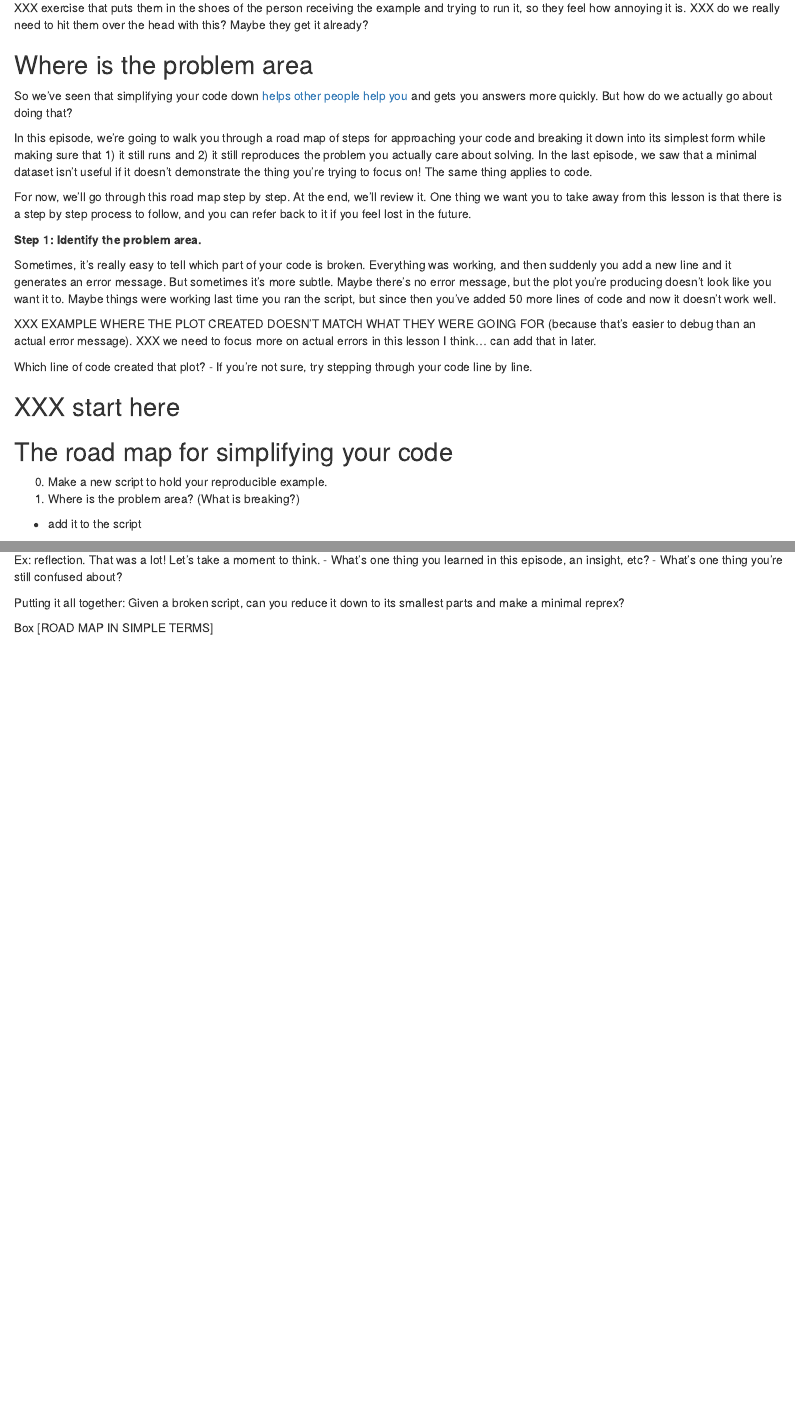
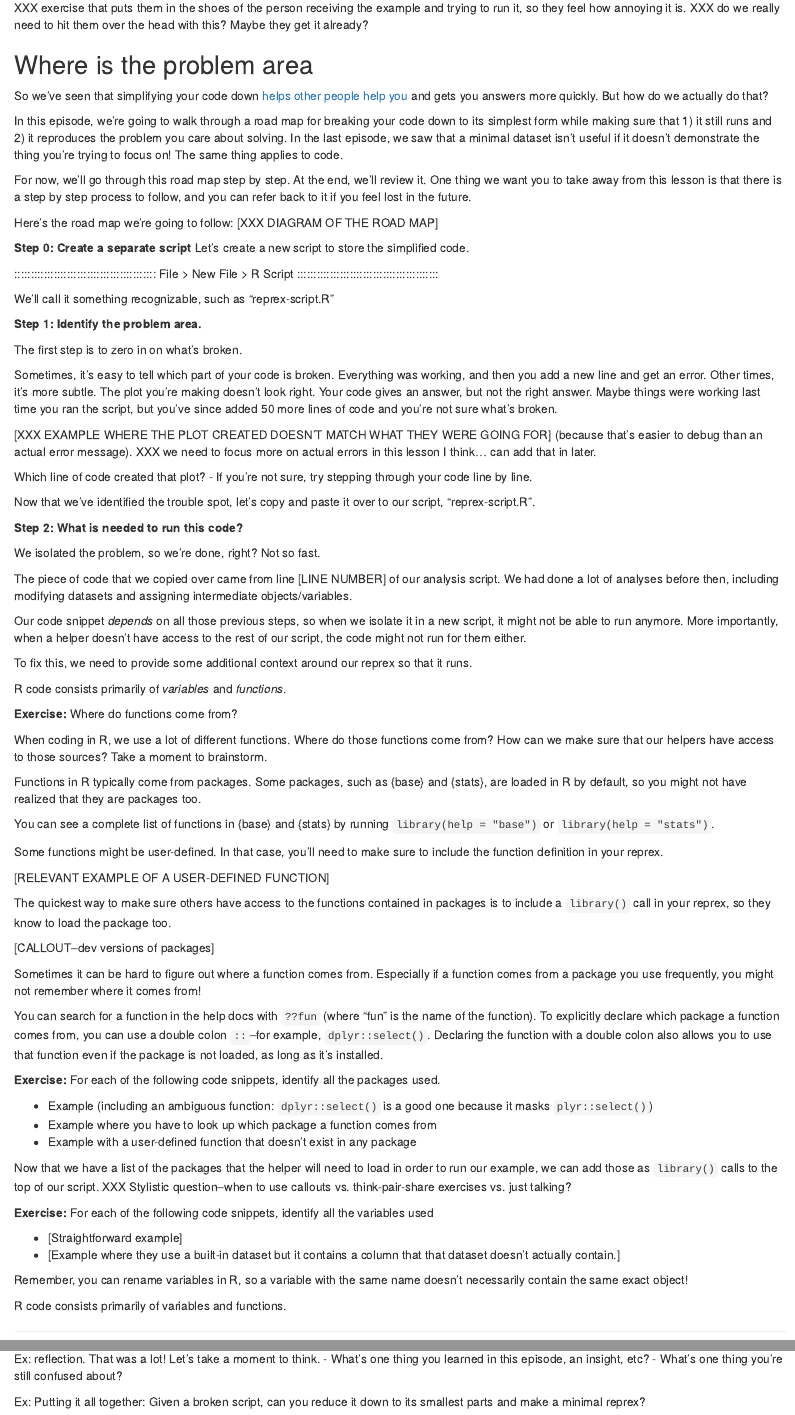
Before and after one commit to carpentries-incubator/R-help-reprexes, an R Markdown document (episodes/5-minimal-reproducible-code.Rmd): the page in a window 1100 px wide, from 620 px down, and a second part further down, joined at a grey line. Rendered offline with R 4.5, knitr and Pandoc, with nearby package versions.

Commit message:
sketching more exercises. reordered road map slightly.

```diff
--- a/episodes/5-minimal-reproducible-code.Rmd
+++ b/episodes/5-minimal-reproducible-code.Rmd
@@ -40,19 +40,98 @@ XXX do we really need to hit them over the head with this? Maybe they get it alr
 
 ## Where is the problem area
 
-So we've seen that simplifying your code down [helps other people help you](LINK TO JENNY BRYAN'S TALK) and gets you answers more quickly. But how do we actually go about doing that?
+So we've seen that simplifying your code down [helps other people help you](https://www.youtube.com/results?search_query=help+me+help+you+jenny+bryan) and gets you answers more quickly. But how do we actually do that?
 
-In this episode, we're going to walk you through a road map of steps for approaching your code and breaking it down into its simplest form while making sure that 1) it still runs and 2) it still reproduces the problem you actually care about solving. In the last episode, we saw that a minimal dataset isn't useful if it doesn't demonstrate the thing you're trying to focus on! The same thing applies to code.
+In this episode, we're going to walk through a road map for breaking your code down to its simplest form while making sure that 1) it still runs and 2) it reproduces the problem you care about solving. In the last episode, we saw that a minimal dataset isn't useful if it doesn't demonstrate the thing you're trying to focus on! The same thing applies to code.
 
 For now, we'll go through this road map step by step. At the end, we'll review it. One thing we want you to take away from this lesson is that there is a step by step process to follow, and you can refer back to it if you feel lost in the future.
 
+Here's the road map we're going to follow:
+[XXX DIAGRAM OF THE ROAD MAP]
+
+**Step 0: Create a separate script**
+Let's create a new script to store the simplified code.
+
+:::::::::::::::::::::::::::::::::::::::::::
+File > New File > R Script
+:::::::::::::::::::::::::::::::::::::::::::
+
+We'll call it something recognizable, such as "reprex-script.R"
+
 **Step 1: Identify the problem area.**
 
-Sometimes, it's really easy to tell which part of your code is broken. Everything was working, and then suddenly you add a new line and it generates an error message. But sometimes it's more subtle. Maybe there's no error message, but the plot you're producing doesn't look like you want it to. Maybe things were working last time you ran the script, but since then you've added 50 more lines of code and now it doesn't work well.
+The first step is to zero in on what's broken.
 
-XXX EXAMPLE WHERE THE PLOT CREATED DOESN'T MATCH WHAT THEY WERE GOING FOR (because that's easier to debug than an actual error message). XXX we need to focus more on actual errors in this lesson I think... can add that in later.
+Sometimes, it's easy to tell which part of your code is broken. Everything was working, and then you add a new line and get an error. Other times, it's more subtle. The plot you're making doesn't look right. Your code gives an answer, but not the right answer. Maybe things were working last time you ran the script, but you've since added 50 more lines of code and you're not sure what's broken.
+
+[XXX EXAMPLE WHERE THE PLOT CREATED DOESN'T MATCH WHAT THEY WERE GOING FOR] (because that's easier to debug than an actual error message). XXX we need to focus more on actual errors in this lesson I think... can add that in later.
 
 Which line of code created that plot?
 - If you're not sure, try stepping through your code line by line.
 
-XXX start here
+Now that we've identified the trouble spot, let's copy and paste it over to our script, "reprex-script.R".
+
+**Step 2: What is needed to run this code?**
+
+We isolated the problem, so we're done, right? Not so fast.
+
+The piece of code that we copied over came from line [LINE NUMBER] of our analysis script. We had done a lot of analyses before then, including modifying datasets and assigning intermediate objects/variables.
+
+Our code snippet *depends* on all those previous steps, so when we isolate it in a new script, it might not be able to run anymore. More importantly, when a helper doesn't have access to the rest of our script, the code might not run for them either.
+
+To fix this, we need to provide some additional context around our reprex so that it runs.
+
+R code consists primarily of *variables* and *functions*.
+
+::::::::::::::::::::::::::::::::::::::::::: challenge
+**Exercise:** Where do functions come from?
+
+When coding in R, we use a lot of different functions. Where do those functions come from? How can we make sure that our helpers have access to those sources? Take a moment to brainstorm.
+:::::::::::::::::::::::::::::::::::::::::::
+::: solution
+Functions in R typically come from packages. Some packages, such as {base} and {stats}, are loaded in R by default, so you might not have realized that they are packages too.
+
+You can see a complete list of functions in {base} and {stats} by running `library(help = "base")` or `library(help = "stats")`.
+
+Some functions might be user-defined. In that case, you'll need to make sure to include the function definition in your reprex.
+
+[RELEVANT EXAMPLE OF A USER-DEFINED FUNCTION]
+:::
+
+The quickest way to make sure others have access to the functions contained in packages is to include a `library()` call in your reprex, so they know to load the package too.
+
+[CALLOUT--dev versions of packages]
+
+::::::::::::::::::::::::::::::::::::::::::: callout
+Sometimes it can be hard to figure out where a function comes from. Especially if a function comes from a package you use frequently, you might not remember where it comes from!
+
+You can search for a function in the help docs with `??fun` (where "fun" is the name of the function). To explicitly declare which package a function comes from, you can use a double colon `::`--for example, `dplyr::select()`. Declaring the function with a double colon also allows you to use that function even if the package is not loaded, as long as it's installed.
+:::::::::::::::::::::::::::::::::::::::::::
+
+::::::::::::::::::::::::::::::::::::::::::: challenge
+**Exercise:** For each of the following code snippets, identify all the packages used.
+
+- Example (including an ambiguous function: `dplyr::select()` is a good one because it masks `plyr::select()`)
+- Example where you have to look up which package a function comes from
+- Example with a user-defined function that doesn't exist in any package
+:::::::::::::::::::::::::::::::::::::::::::
+
+Now that we have a list of the packages that the helper will need to load in order to run our example, we can add those as `library()` calls to the top of our script.
+XXX Stylistic question--when to use callouts vs. think-pair-share exercises vs. just talking?
+
+
+
+
+
+::::::::::::::::::::::::::::::::::::::::::: challenge
+**Exercise:** For each of the following code snippets, identify all the variables used
+
+- [Straightforward example]
+- [Example where they use a built-in dataset but it contains a column that that dataset doesn't actually contain.]
+:::::::::::::::::::::::::::::::::::::::::::
+
+::::::::::::::::::::::::::::::::::::::::::: callout
+Remember, you can rename variables in R, so a variable with the same name doesn't necessarily contain the same exact object!
+:::::::::::::::::::::::::::::::::::::::::::
+
+R code consists primarily of variables and functions.
@@ -88,6 +171,5 @@ Ex: reflection. That was a lot! Let's take a moment to think.
 - What's one thing you learned in this episode, an insight, etc?
 - What's one thing you're still confused about?
 
+Ex:
 Putting it all together: Given a broken script, can you reduce it down to its smallest parts and make a minimal reprex?
-
-Box [ROAD MAP IN SIMPLE TERMS]
```
Also changed, not shown: episodes/5-minimal-reproducible-code.Rmd (20 more changed lines).
